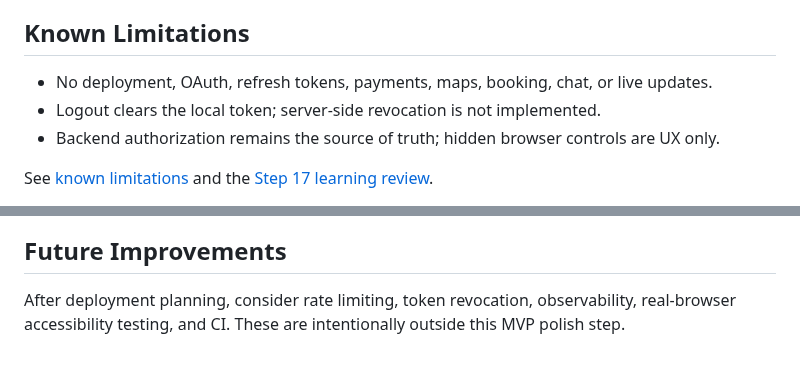
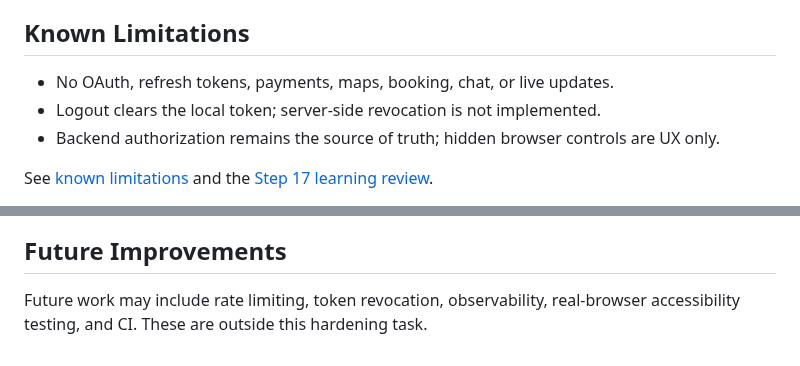
Before and after one commit to zh315-bit/TripTogether, a Markdown page: README.md, 2 parts joined by grey strips. GitHub-like rendering.

```diff
--- a/README.md
+++ b/README.md
@@ -198,7 +211,7 @@ The verification scripts create random disposable users and clean them up. They
 
 ## Known Limitations
 
-- No deployment, OAuth, refresh tokens, payments, maps, booking, chat, or live updates.
+- No OAuth, refresh tokens, payments, maps, booking, chat, or live updates.
 - Logout clears the local token; server-side revocation is not implemented.
 - Backend authorization remains the source of truth; hidden browser controls are UX only.
 
@@ -225,4 +245,4 @@ Do not use mock or fabricated screenshots in the public repository.
 
 ## Future Improvements
 
-After deployment planning, consider rate limiting, token revocation, observability, real-browser accessibility testing, and CI. These are intentionally outside this MVP polish step.
+Future work may include rate limiting, token revocation, observability, real-browser accessibility testing, and CI. These are outside this hardening task.
```
Also changed, not shown: other parts of README.md (+36 -16 lines), docs/step20-production-deployment.md (added, +143 -0 lines), docs/screenshots/expenses-balances.png (added), docs/screenshots/landing-page.png (added), docs/screenshots/trip-members.png (added), docs/screenshots/trip-overview.png (added).
